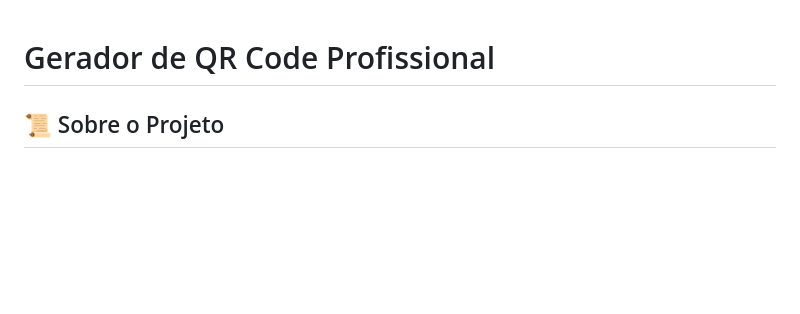
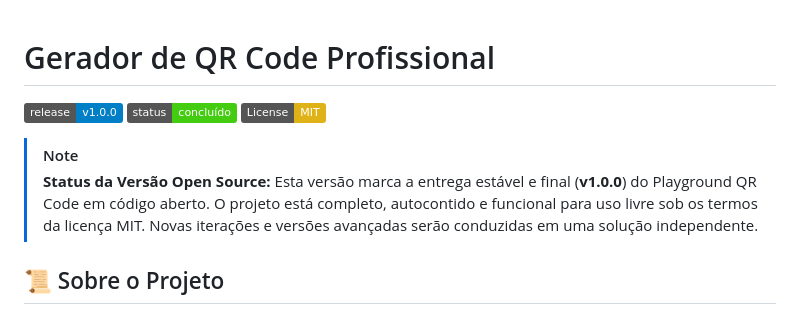
Before and after one commit to oMatheus13/playground-qrcode, a Markdown page: README.md, the part around the change. GitHub-like rendering; badges without logos; blank space fills up the shorter version.

Commit message:
docs: atualizar status de conclusão e badges da versão v1.0.0

```diff
--- a/README.md
+++ b/README.md
@@ -1,4 +1,11 @@
 # Gerador de QR Code Profissional
+
+[![Release](https://img.shields.io/badge/release-v1.0.0-blue.svg)](https://github.com/oMatheus13/playground-qrcode/releases)
+[![Status](https://img.shields.io/badge/status-conclu%C3%ADdo-brightgreen.svg)]()
+[![License: MIT](https://img.shields.io/badge/License-MIT-yellow.svg)](LICENSE)
+
+> [!NOTE]
+> **Status da Versão Open Source:** Esta versão marca a entrega estável e final (**v1.0.0**) do Playground QR Code em código aberto. O projeto está completo, autocontido e funcional para uso livre sob os termos da licença MIT. Novas iterações e versões avançadas serão conduzidas em uma solução independente.
 
 ## 📜 Sobre o Projeto
 
```
